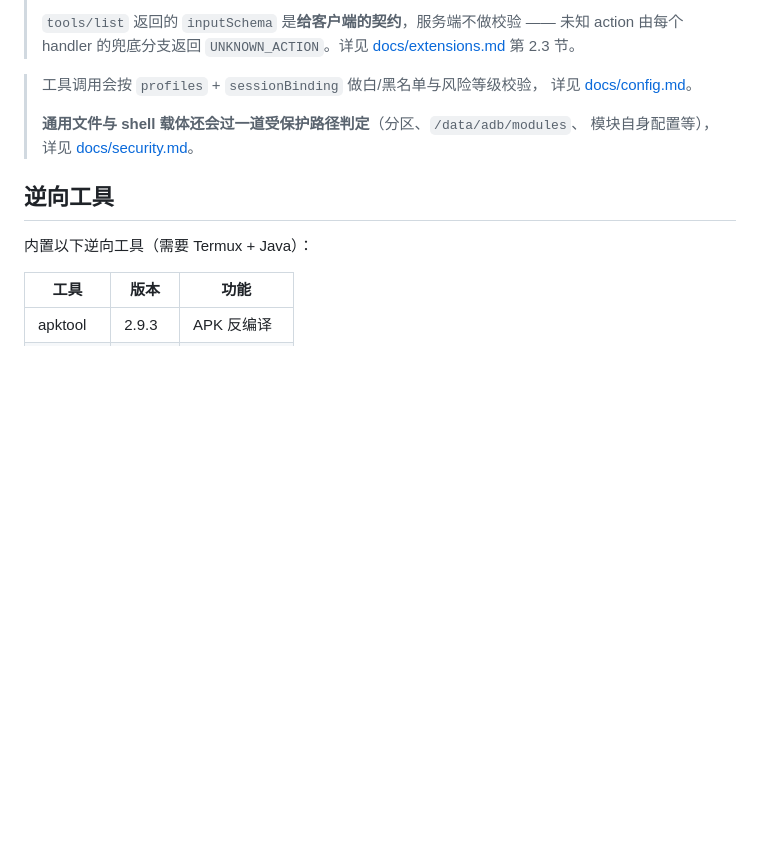
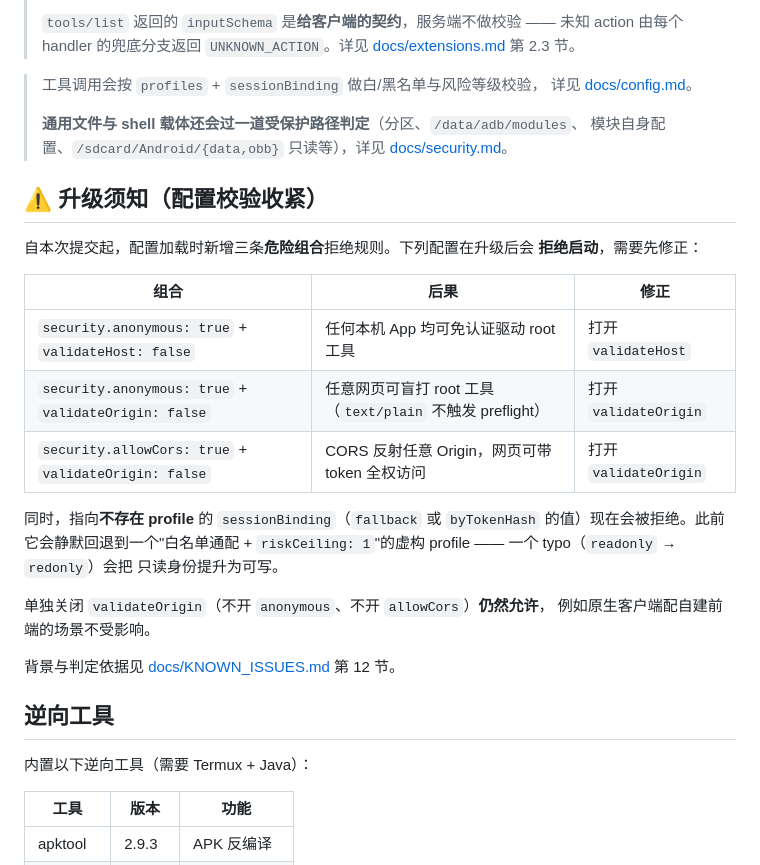
Before and after one commit to yuanxing109/NovaAI-MCP, a Markdown page: README.md, the part around the change. Rendered like a GitHub page; blank space fills up the shorter version.

Commit message:
docs(readme): 补充升级须知，说明配置校验收紧的三条组合规则
ab0c368 新增的 Validate 组合检查会让部分既有配置在升级后拒绝启动。
README 此前只在安全特性列表里提到校验，没有任何升级会断的提示。

新增一节列出三条被拒组合、后果与修正方式，并说明单独关闭
validateOrigin 仍然允许。同时补充 profile 悬空引用不再静默回退。

```diff
--- a/README.md
+++ b/README.md
@@ -94,7 +94,28 @@ Unix Socket: /data/adb/novaai-mcp/mcp.sock
 > 详见 [docs/config.md](docs/config.md)。
 >
 > **通用文件与 shell 载体还会过一道受保护路径判定**（分区、`/data/adb/modules`、
-> 模块自身配置等），详见 [docs/security.md](docs/security.md)。
+> 模块自身配置、`/sdcard/Android/{data,obb}` 只读等），详见 [docs/security.md](docs/security.md)。
+
+## ⚠️ 升级须知（配置校验收紧）
+
+自本次提交起，配置加载时新增三条**危险组合**拒绝规则。下列配置在升级后会
+**拒绝启动**，需要先修正：
+
+| 组合 | 后果 | 修正 |
+|------|------|------|
+| `security.anonymous: true` + `validateHost: false` | 任何本机 App 均可免认证驱动 root 工具 | 打开 `validateHost` |
+| `security.anonymous: true` + `validateOrigin: false` | 任意网页可盲打 root 工具（`text/plain` 不触发 preflight） | 打开 `validateOrigin` |
+| `security.allowCors: true` + `validateOrigin: false` | CORS 反射任意 Origin，网页可带 token 全权访问 | 打开 `validateOrigin` |
+
+同时，指向**不存在 profile** 的 `sessionBinding`（`fallback` 或
+`byTokenHash` 的值）现在会被拒绝。此前它会静默回退到一个"白名单通配 +
+`riskCeiling: 1`"的虚构 profile —— 一个 typo（`readonly` → `redonly`）会把
+只读身份提升为可写。
+
+单独关闭 `validateOrigin`（不开 `anonymous`、不开 `allowCors`）**仍然允许**，
+例如原生客户端配自建前端的场景不受影响。
+
+背景与判定依据见 [docs/KNOWN_ISSUES.md](docs/KNOWN_ISSUES.md) 第 12 节。
 
 ## 逆向工具
 
```
